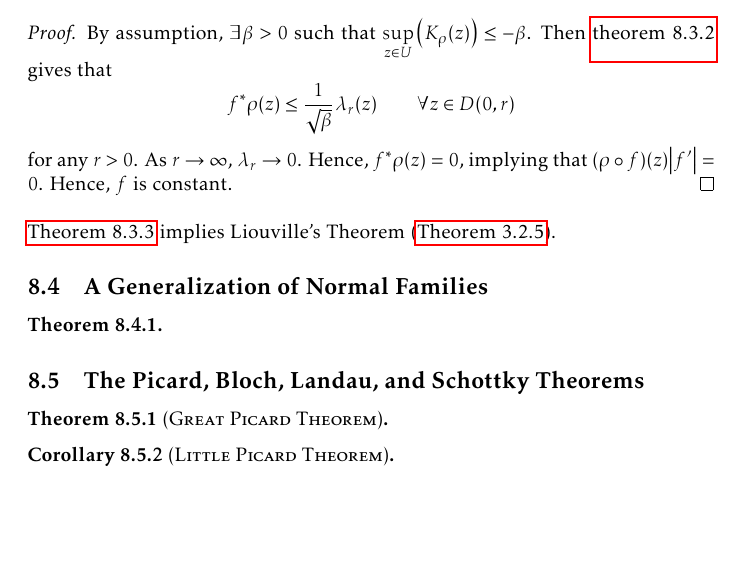
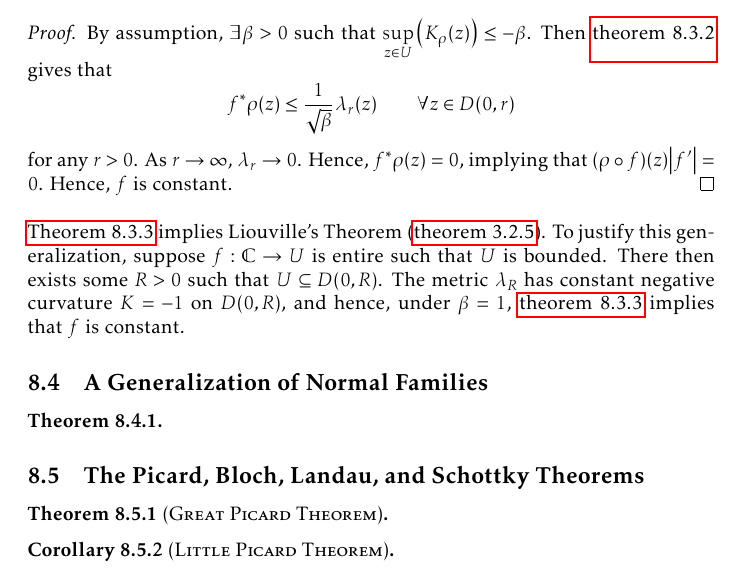
Before and after one commit to slipperking/complex-analysis-latex, a LaTeX document (main.tex): part of page 181 of 193, cut so that both start at the same text, the shorter picture padded with empty space. Compiled offline with pdfLaTeX.

Commit message:
overleaf_to_git (Mon Sep 22 21:20:39 2025 -0700): update main.tex from r21879 to r21884

```diff
--- a/main.tex
+++ b/main.tex
@@ -4046,7 +4046,7 @@ Its Gaussian curvature is
 \begin{proof}
     By assumption, \(\exists\beta>0\) such that \(\sup_{z\in U}\qty(K_\rho(z))\leq-\beta\). Then \cref{crl:generalizedahlfors} gives that \[f^*\rho(z)\leq\frac{1}{\sqrt{\beta}}\lambda_r(z)\qquad\forall z\in D(0,r)\] for any \(r>0\). As \(r\to\infty\), \(\lambda_r\to 0\). Hence, \(f^*\rho(z)=0\), implying that \(\qty(\rho\circ f)(z)\abs{f'}=0\). Hence, \(f\) is constant.
 \end{proof}
-\Cref{crl:generalizedliouville} implies Liouville's Theorem (\autoref{thm:liouville}).
+\Cref{crl:generalizedliouville} implies Liouville's Theorem (\cref{thm:liouville}). To justify this generalization, suppose \(f:\mathbb{C}\to U\) is entire such that \(U\) is bounded. There then exists some \(R>0\) such that \(U\subseteq D(0,R)\). The metric \(\lambda_R\) has constant negative curvature \(K=-1\) on \(D(0,R)\), and hence, under \(\beta=1\), \cref{crl:generalizedliouville} implies that \(f\) is constant.
 \subsection{A Generalization of Normal Families}
 \begin{theorem}
 
```
